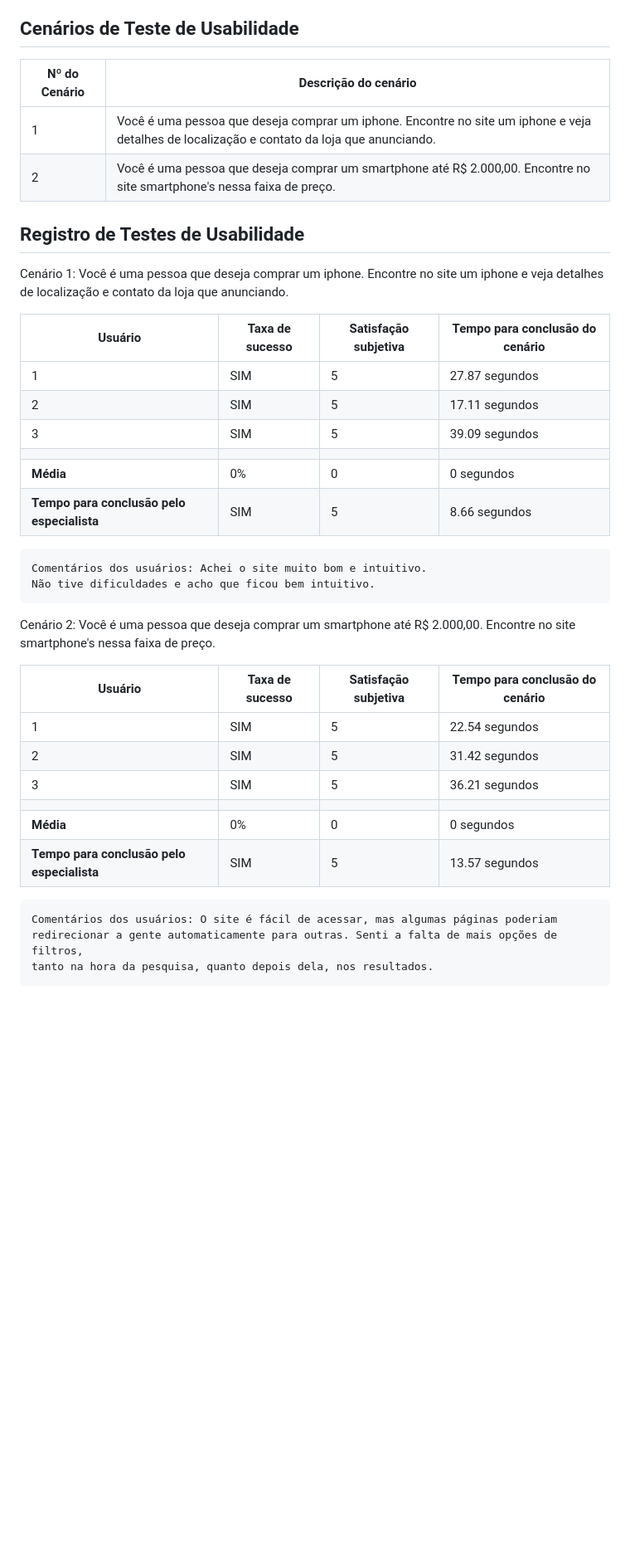
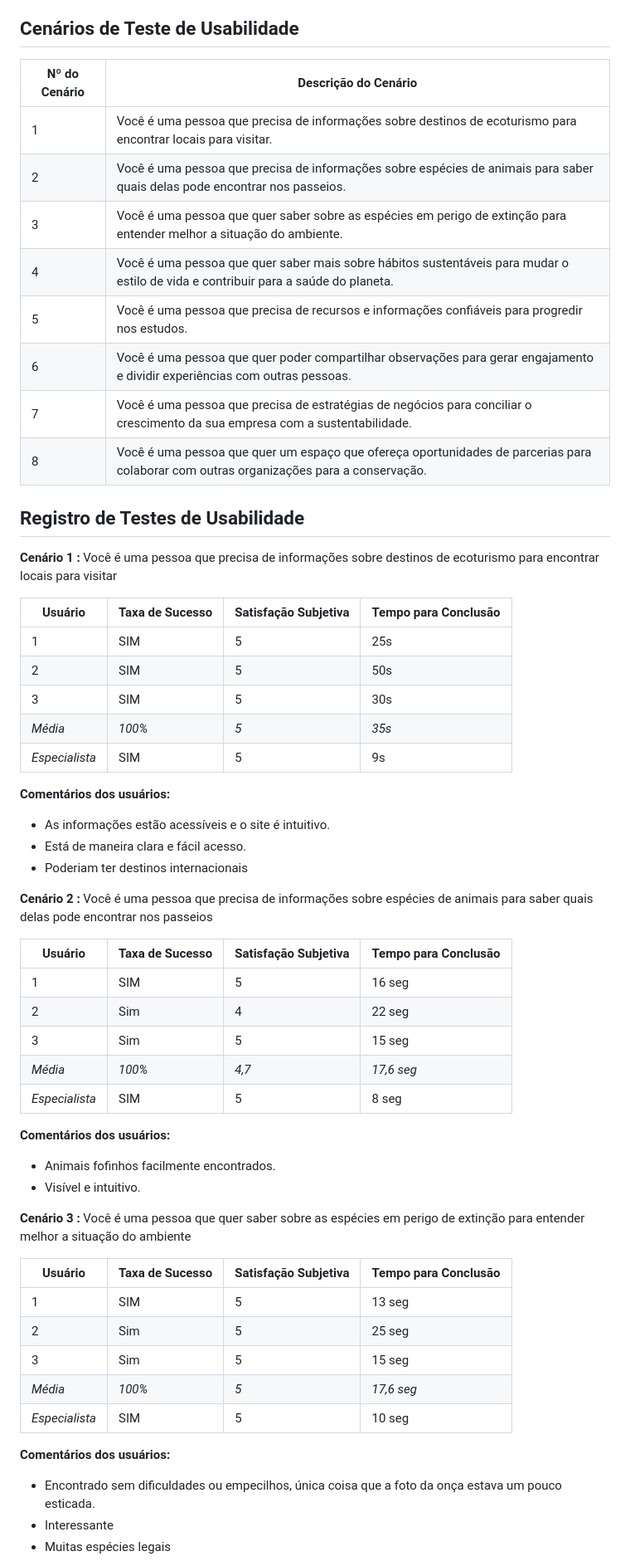
Before and after one commit to ICEI-PUC-Minas-PMV-SI/pmv-si-2023-2-pe1-t1-baoba-pmv, a Markdown page: docs/tests.md, the part around one of its changes. Shown at 83% size. Drawn GitHub-style; blank space fills up the shorter version.

```diff
--- a/docs/tests.md
+++ b/docs/tests.md
@@ -171,46 +171,66 @@ Apresente os cenários de testes utilizados na realização dos testes de usabil
 
 ## Cenários de Teste de Usabilidade
 
-| Nº do Cenário | Descrição do cenário |
+| Nº do Cenário | Descrição do Cenário |
 |---------------|----------------------|
-| 1             | Você é uma pessoa que deseja comprar um iphone. Encontre no site um iphone e veja detalhes de localização e contato da loja que anunciando. |
-| 2             | Você é uma pessoa que deseja comprar um smartphone até R$ 2.000,00. Encontre no site smartphone's nessa faixa de preço. |
-
-
+| 1             | Você é uma pessoa que precisa de informações sobre destinos de ecoturismo para encontrar locais para visitar. |
+| 2             | Você é uma pessoa que precisa de informações sobre espécies de animais para saber quais delas pode encontrar nos passeios. |
+| 3             | Você é uma pessoa que quer saber sobre as espécies em perigo de extinção para entender melhor a situação do ambiente. |
+| 4             | Você é uma pessoa que quer saber mais sobre hábitos sustentáveis para mudar o estilo de vida e contribuir para a saúde do planeta. |
+| 5             | Você é uma pessoa que precisa de recursos e informações confiáveis para progredir nos estudos. |
+| 6             | Você é uma pessoa que quer poder compartilhar observações para gerar engajamento e dividir experiências com outras pessoas. |
+| 7             | Você é uma pessoa que precisa de estratégias de negócios para conciliar o crescimento da sua empresa com a sustentabilidade. |
+| 8             | Você é uma pessoa que quer um espaço que ofereça oportunidades de parcerias para colaborar com outras organizações para a conservação. |
 
 ## Registro de Testes de Usabilidade
 
-Cenário 1: Você é uma pessoa que deseja comprar um iphone. Encontre no site um iphone e veja detalhes de localização e contato da loja que anunciando.
+**Cenário 1 :** Você é uma pessoa que precisa de informações sobre destinos de ecoturismo para encontrar locais para visitar
 
-| Usuário | Taxa de sucesso | Satisfação subjetiva | Tempo para conclusão do cenário |
-|---------|-----------------|----------------------|---------------------------------|
-| 1       | SIM             | 5                    | 27.87 segundos                  |
-| 2       | SIM             | 5                    | 17.11 segundos                  |
-| 3       | SIM             | 5                    | 39.09 segundos                  |
-|  |  |  |  |
-| **Média**     | 0%           | 0                | 0 segundos                           |
-| **Tempo para conclusão pelo especialista** | SIM | 5 | 8.66 segundos |
+| Usuário | Taxa de Sucesso | Satisfação Subjetiva | Tempo para Conclusão |
+|---------|-----------------|----------------------|----------------------|
+| 1       | SIM             | 5                    | 25s                  |
+| 2       | SIM             | 5                    | 50s                  |
+| 3       | SIM             | 5                    | 30s                  |
+| *Média* | *100%*     | *5*                | *35s*              |
+| *Especialista* | SIM   | 5                    | 9s                   |
 
 
-    Comentários dos usuários: Achei o site muito bom e intuitivo.
-    Não tive dificuldades e acho que ficou bem intuitivo.
+**Comentários dos usuários:**
+- As informações estão acessíveis e o site é intuitivo.
+- Está de maneira clara e fácil acesso.
+- Poderiam ter destinos internacionais
 
 
 
 
-Cenário 2: Você é uma pessoa que deseja comprar um smartphone até R$ 2.000,00. Encontre no site smartphone's nessa faixa de preço.
 
-| Usuário | Taxa de sucesso | Satisfação subjetiva | Tempo para conclusão do cenário |
-|---------|-----------------|----------------------|---------------------------------|
-| 1       | SIM             | 5                    | 22.54 segundos                          |
-| 2       | SIM             | 5                    | 31.42 segundos                          |
-| 3       | SIM             | 5                    | 36.21 segundos                          |
-|  |  |  |  |
-| **Média**     | 0%           | 0                | 0 segundos                           |
-| **Tempo para conclusão pelo especialista** | SIM | 5 | 13.57 segundos |
+**Cenário 2 :** Você é uma pessoa que precisa de informações sobre espécies de animais para saber quais delas pode encontrar nos passeios
+
+| Usuário | Taxa de Sucesso | Satisfação Subjetiva | Tempo para Conclusão |
+|---------|-----------------|----------------------|----------------------|
+| 1       | SIM             | 5                    | 16 seg               |
+| 2       | Sim             | 4                    | 22 seg               |
+| 3       | Sim             | 5                    | 15 seg               |
+| *Média* | *100%*     | *4,7*              | *17,6 seg*         |
+| *Especialista* | SIM   | 5                    | 8 seg                |
 
 
-    Comentários dos usuários: O site é fácil de acessar, mas algumas páginas poderiam
-    redirecionar a gente automaticamente para outras. Senti a falta de mais opções de filtros,
-    tanto na hora da pesquisa, quanto depois dela, nos resultados.
+**Comentários dos usuários:**
+- Animais fofinhos facilmente encontrados.
+- Visível e intuitivo.
 
+**Cenário 3 :** Você é uma pessoa que quer saber sobre as espécies em perigo de extinção para entender melhor a situação do ambiente
+
+| Usuário | Taxa de Sucesso | Satisfação Subjetiva | Tempo para Conclusão |
+|---------|-----------------|----------------------|----------------------|
+| 1       | SIM             | 5                    | 13 seg               |
+| 2       | Sim             | 5                    | 25 seg               |
+| 3       | Sim             | 5                    | 15 seg               |
+| *Média* | *100%*     | *5*                | *17,6 seg*         |
+| *Especialista* | SIM   | 5                    | 10 seg               |
+
+**Comentários dos usuários:**
+- Encontrado sem dificuldades ou empecilhos, única coisa que a foto da onça estava um pouco esticada.
+- Interessante
+- Muitas espécies legais
+
```
Also changed, not shown: other parts of docs/tests.md (+73 -1 lines).
